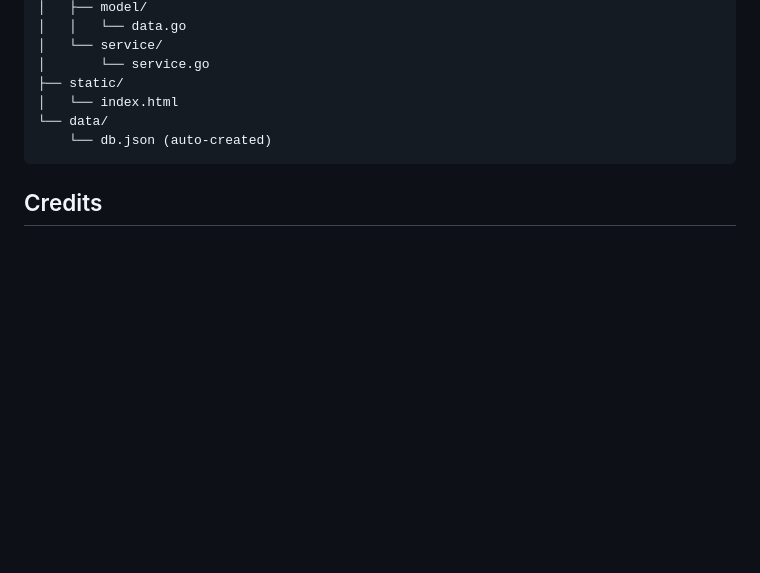
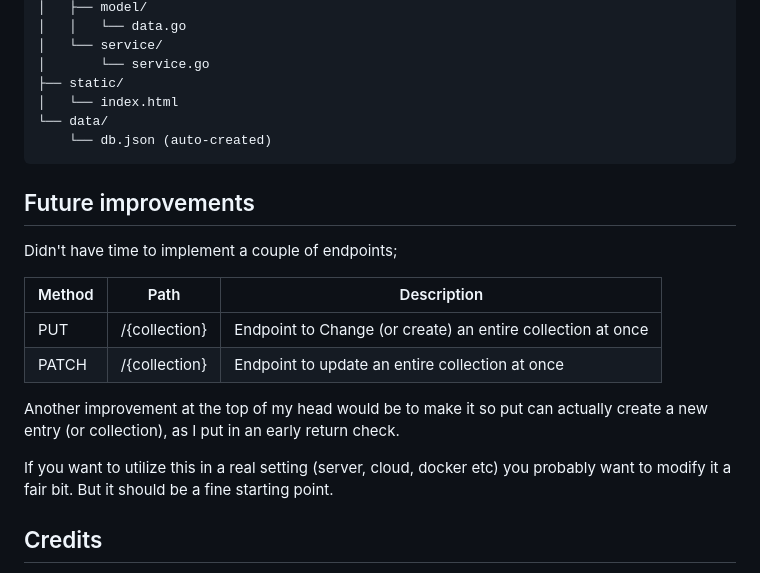
Before and after one commit to OleKodehode/go-json-server, a Markdown page: README.md, the part around the change. Rendered like a GitHub page; blank space fills up the shorter version.

Commit message:
Small edit to readme

````diff
--- a/README.md
+++ b/README.md
@@ -85,6 +85,19 @@ go-json-server/
     └── db.json (auto-created)
 ```
 
+## Future improvements
+
+Didn't have time to implement a couple of endpoints;
+
+| Method | Path          | Description                                                 |
+| ------ | ------------- | ----------------------------------------------------------- |
+| PUT    | /{collection} | Endpoint to Change (or create) an entire collection at once |
+| PATCH  | /{collection} | Endpoint to update an entire collection at once             |
+
+Another improvement at the top of my head would be to make it so put can actually create a new entry (or collection), as I put in an early return check.
+
+If you want to utilize this in a real setting (server, cloud, docker etc) you probably want to modify it a fair bit. But it should be a fine starting point.
+
 ## Credits
 
 - Original Concept and API design by [`Typicode`](https://github.com/typicode)
````
